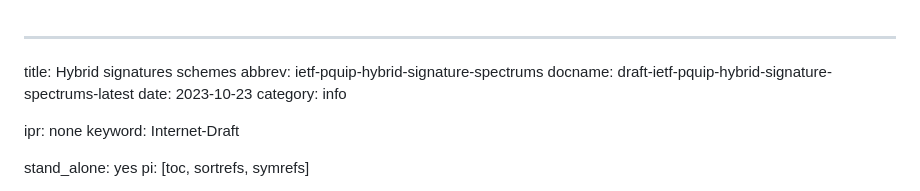
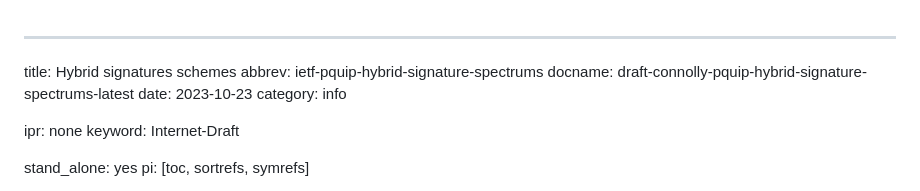
Before and after one commit to ninabindel/draft-hale-pquip-hybrid-signature-spectrums, a Markdown page: draft-connolly-pquip-hybrid-signature-spectrums.md, the part around the change. Rendered like a GitHub page.

Commit message:
Update draft labels

```diff
--- a/draft-connolly-pquip-hybrid-signature-spectrums.md
+++ b/draft-connolly-pquip-hybrid-signature-spectrums.md
@@ -1,7 +1,7 @@
 ---
 title: Hybrid signatures schemes
 abbrev: ietf-pquip-hybrid-signature-spectrums
-docname: draft-ietf-pquip-hybrid-signature-spectrums-latest
+docname: draft-connolly-pquip-hybrid-signature-spectrums-latest
 date: 2023-10-23
 category: info
 
```
